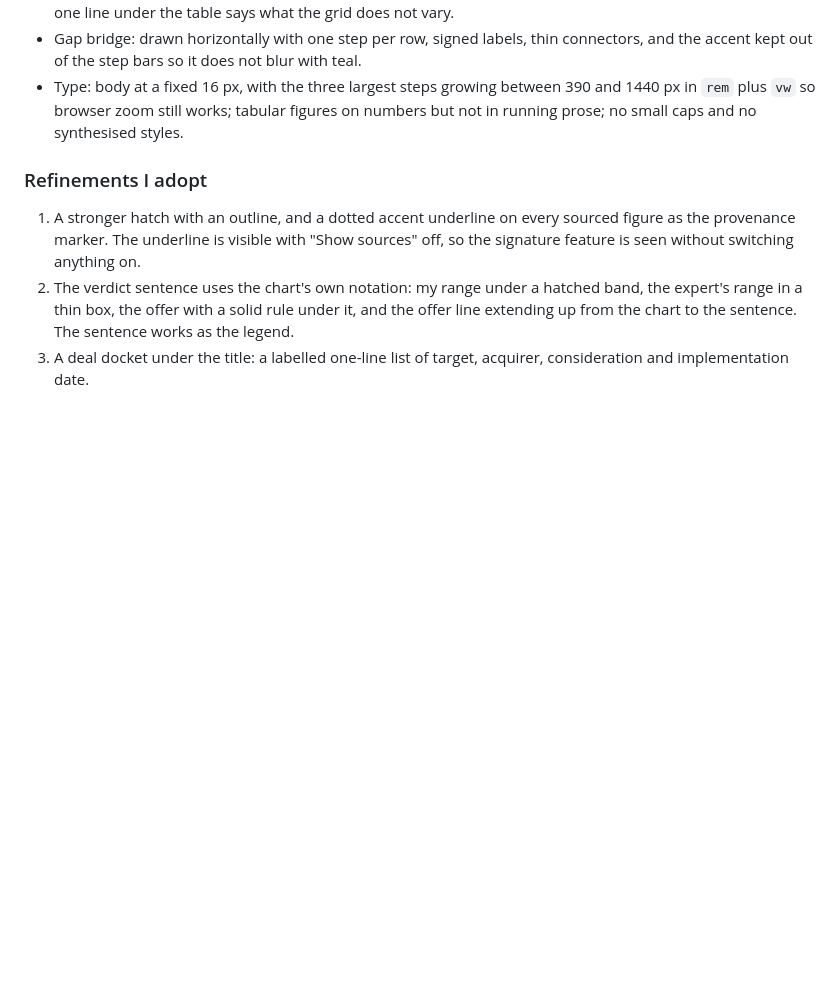
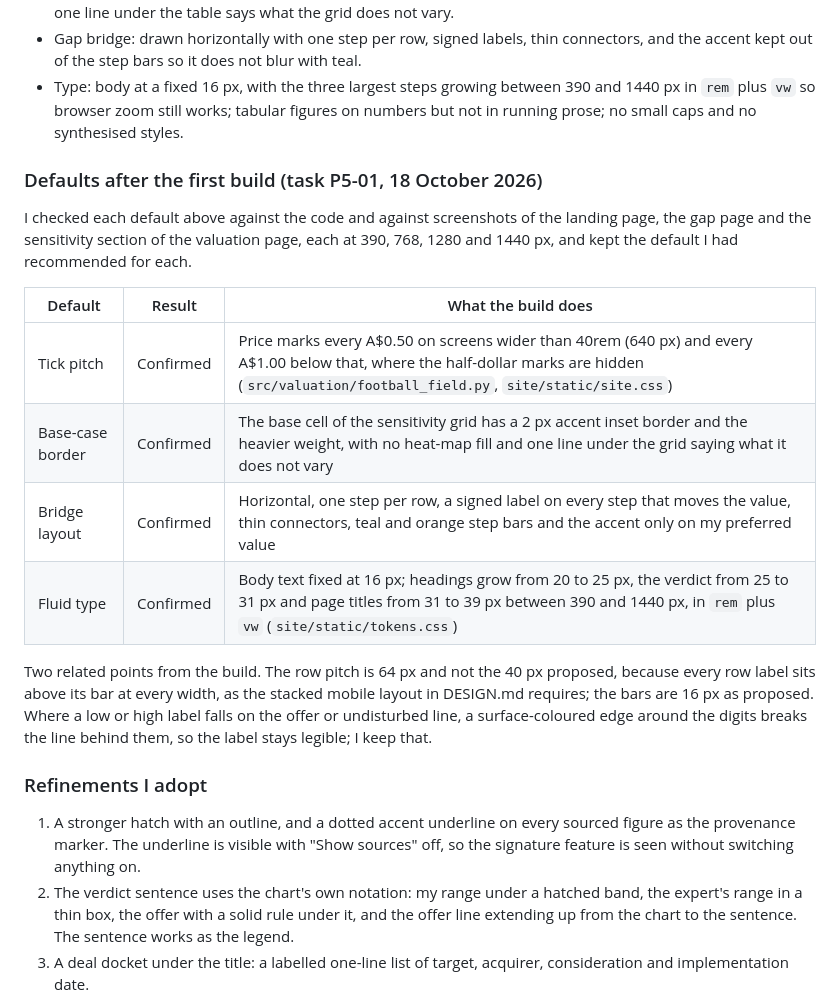
Before and after one commit to shivanisrinivasanln-git/asx-takeover-valuation, a Markdown page: docs/DESIGN_RESEARCH.md, the part around the change. Drawn GitHub-style; blank space fills up the shorter version.

Commit message:
Confirm the chart and type defaults after the first build

```diff
--- a/docs/DESIGN_RESEARCH.md
+++ b/docs/DESIGN_RESEARCH.md
@@ -466,6 +466,19 @@ These come from the sources above and my own calculations. They are starting poi
 - Gap bridge: drawn horizontally with one step per row, signed labels, thin connectors, and the accent kept out of the step bars so it does not blur with teal.
 - Type: body at a fixed 16 px, with the three largest steps growing between 390 and 1440 px in `rem` plus `vw` so browser zoom still works; tabular figures on numbers but not in running prose; no small caps and no synthesised styles.
 
+### Defaults after the first build (task P5-01, 18 October 2026)
+
+I checked each default above against the code and against screenshots of the landing page, the gap page and the sensitivity section of the valuation page, each at 390, 768, 1280 and 1440 px, and kept the default I had recommended for each.
+
+| Default | Result | What the build does |
+|---|---|---|
+| Tick pitch | Confirmed | Price marks every A$0.50 on screens wider than 40rem (640 px) and every A$1.00 below that, where the half-dollar marks are hidden (`src/valuation/football_field.py`, `site/static/site.css`) |
+| Base-case border | Confirmed | The base cell of the sensitivity grid has a 2 px accent inset border and the heavier weight, with no heat-map fill and one line under the grid saying what it does not vary |
+| Bridge layout | Confirmed | Horizontal, one step per row, a signed label on every step that moves the value, thin connectors, teal and orange step bars and the accent only on my preferred value |
+| Fluid type | Confirmed | Body text fixed at 16 px; headings grow from 20 to 25 px, the verdict from 25 to 31 px and page titles from 31 to 39 px between 390 and 1440 px, in `rem` plus `vw` (`site/static/tokens.css`) |
+
+Two related points from the build. The row pitch is 64 px and not the 40 px proposed, because every row label sits above its bar at every width, as the stacked mobile layout in DESIGN.md requires; the bars are 16 px as proposed. Where a low or high label falls on the offer or undisturbed line, a surface-coloured edge around the digits breaks the line behind them, so the label stays legible; I keep that.
+
 ### Refinements I adopt
 
 1. A stronger hatch with an outline, and a dotted accent underline on every sourced figure as the provenance marker. The underline is visible with "Show sources" off, so the signature feature is seen without switching anything on.
```
Also changed, not shown: TODO.md (+1 -1 lines), docs/DECISIONS.md (+4 -0 lines).
